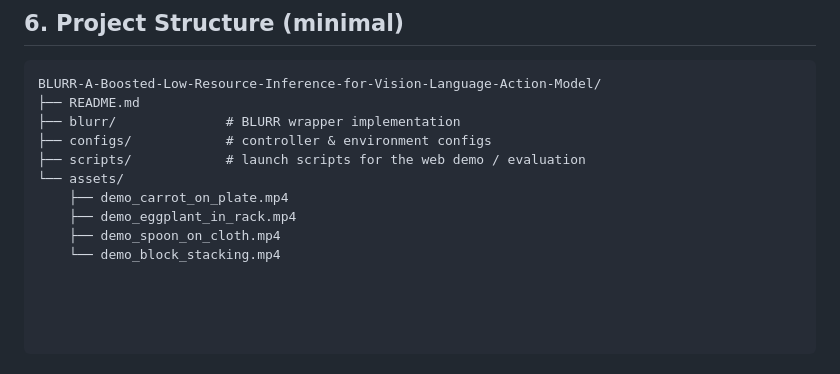
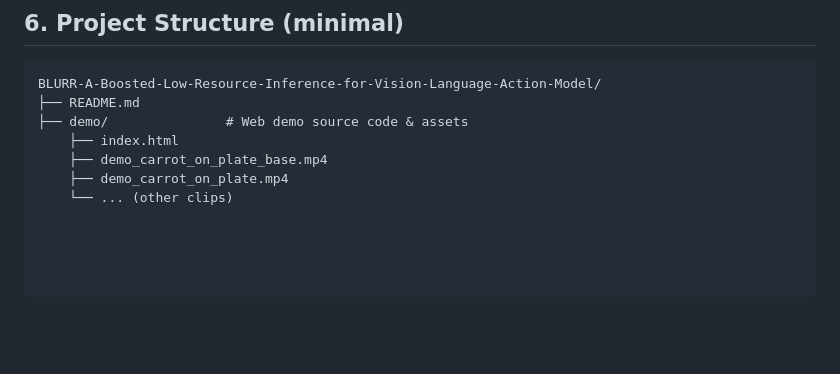
Before and after one commit to JijiKing-Sam/BLURR-A-Boosted-Low-Resource-Inference-for-Vision-Language-Action-Model, a Markdown page: README.md, the part around the change. Rendered like a GitHub page; blank space fills up the shorter version.

````diff
--- a/README.md
+++ b/README.md
@@ -195,11 +195,8 @@ Note: If videos do not autoplay, please click to play or view the interactive de
 ```text
 BLURR-A-Boosted-Low-Resource-Inference-for-Vision-Language-Action-Model/
 ├── README.md
-├── blurr/              # BLURR wrapper implementation
-├── configs/            # controller & environment configs
-├── scripts/            # launch scripts for the web demo / evaluation
-└── assets/
+├── demo/               # Web demo source code & assets
+    ├── index.html
+    ├── demo_carrot_on_plate_base.mp4
     ├── demo_carrot_on_plate.mp4
-    ├── demo_eggplant_in_rack.mp4
-    ├── demo_spoon_on_cloth.mp4
-    └── demo_block_stacking.mp4
+    └── ... (other clips)
````
